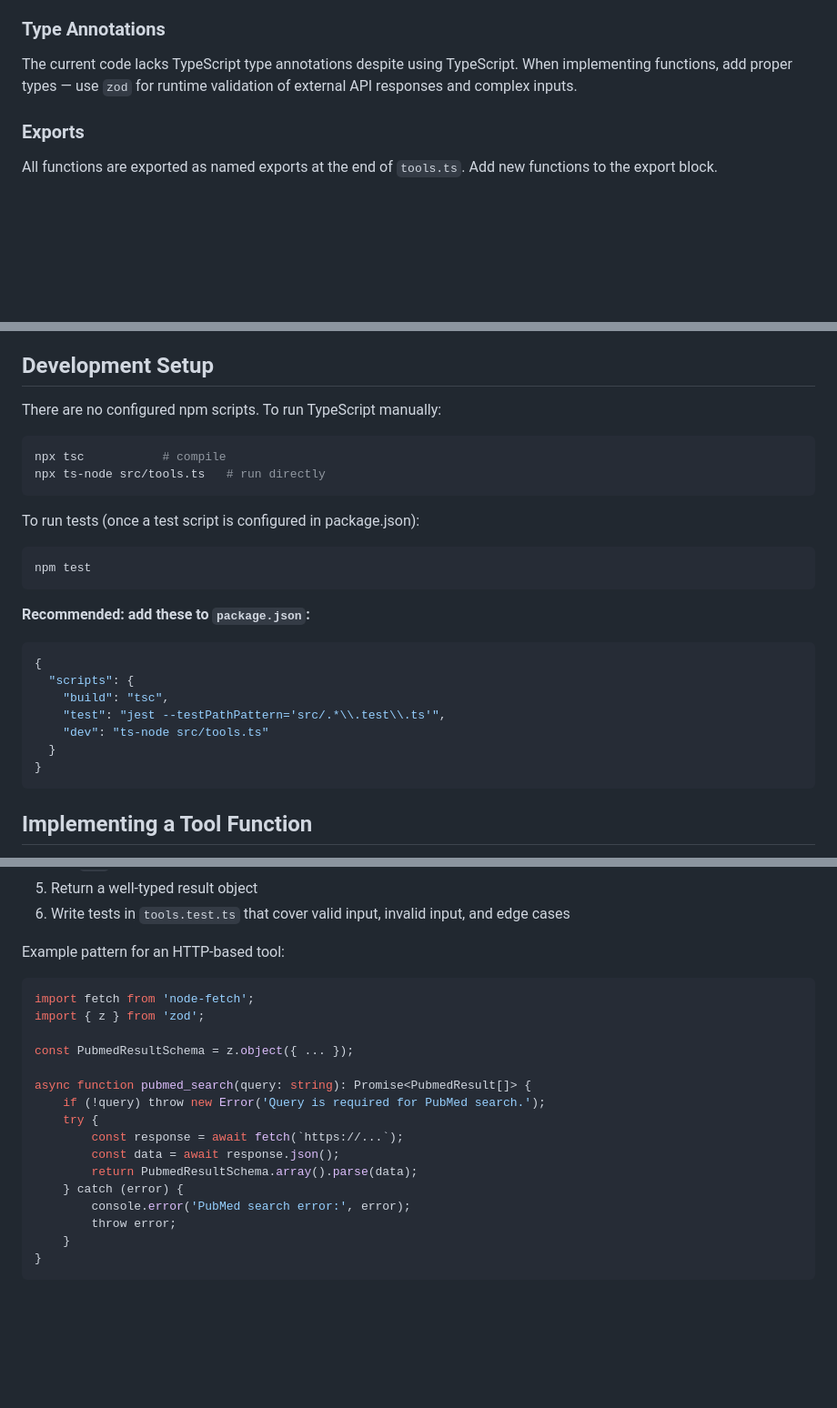
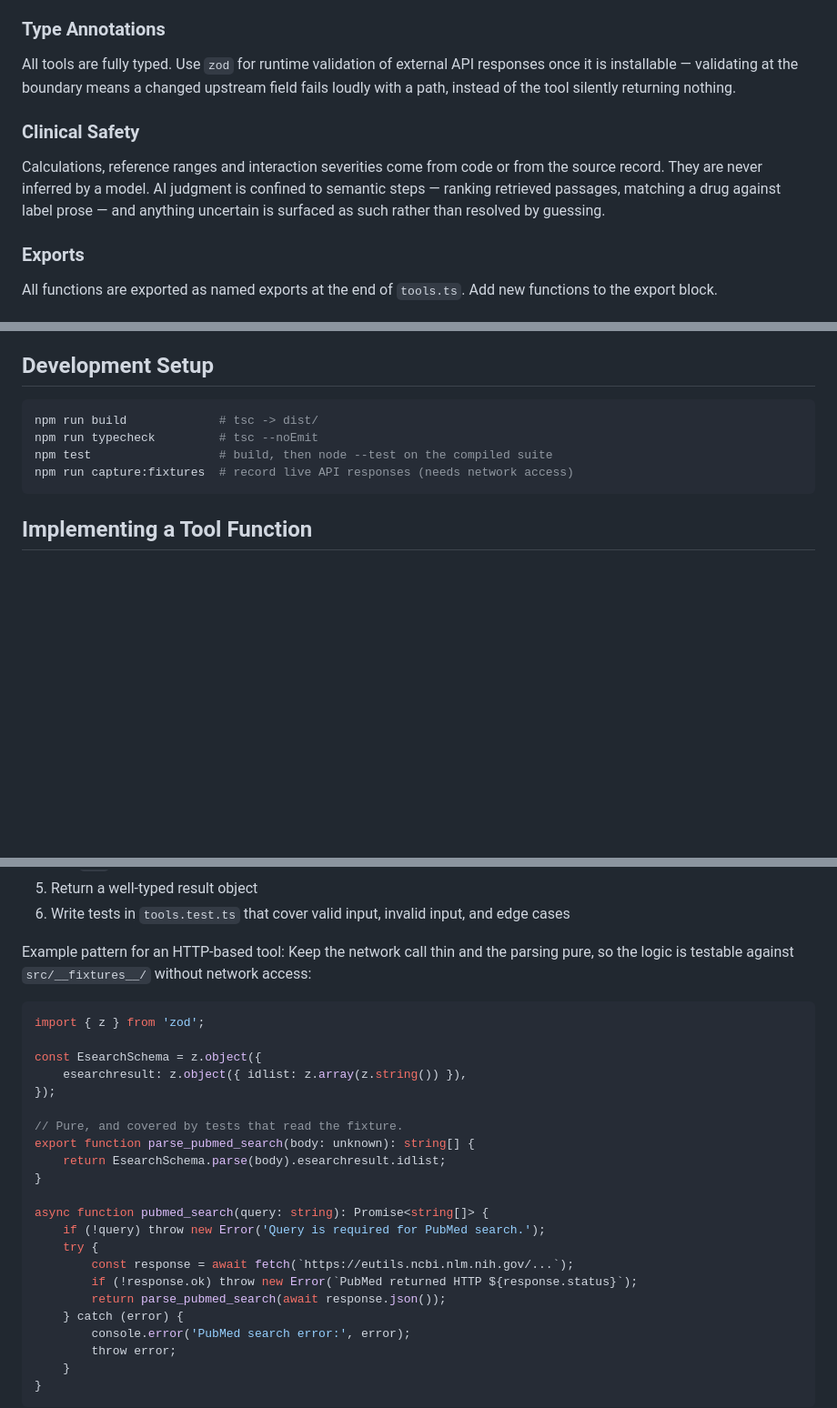
Before and after one commit to daryoushthegreat-wq/Great-AI, a Markdown page: CLAUDE.md, 3 parts joined by grey strips. Shown at 91% size. GitHub-like rendering; blank space fills up the shorter version.

Commit message:
Make CLAUDE.md internally consistent
The previous pass corrected some sections and left others describing the old
state, so the file contradicted itself: it recommended adding npm scripts that
already exist, named Jest while the suite runs on node:test, and stated the
code lacks type annotations.

- Replace the setup section with the scripts that are actually configured.
- List guideline_answer_search in the tool table and correct the function count.
- Show the thin-fetch/pure-parse pattern the fixtures are designed around,
  rather than a node-fetch example the project no longer follows.
- Record the clinical safety rule the code already enforces: calculations and
  severities come from code or the source record, never from inference.

Co-Authored-By: Claude Opus 5 <noreply@anthropic.com>
Claude-Session: https://claude.ai/code/session_01QK6zyDPcKZQXWcKDVcuW4q

````diff
--- a/CLAUDE.md
+++ b/CLAUDE.md
@@ -79,7 +84,15 @@ All functions are exported as named exports at the bottom of the file.
 Every function validates its input first, then wraps logic in try-catch. The catch block logs to `console.error` and re-throws. **Do not swallow errors.**
 
 ### Type Annotations
-The current code lacks TypeScript type annotations despite using TypeScript. When implementing functions, add proper types — use `zod` for runtime validation of external API responses and complex inputs.
+All tools are fully typed. Use `zod` for runtime validation of external API responses
+once it is installable — validating at the boundary means a changed upstream field fails
+loudly with a path, instead of the tool silently returning nothing.
+
+### Clinical Safety
+Calculations, reference ranges and interaction severities come from code or from the
+source record. They are never inferred by a model. AI judgment is confined to semantic
+steps — ranking retrieved passages, matching a drug against label prose — and anything
+uncertain is surfaced as such rather than resolved by guessing.
 
 ### Exports
 All functions are exported as named exports at the end of `tools.ts`. Add new functions to the export block.
@@ -97,27 +110,11 @@ Real suite, run with `npm test` (compiles, then runs Node's built-in test runner
 
 ## Development Setup
 
-There are no configured npm scripts. To run TypeScript manually:
-
 ```bash
-npx tsc           # compile
-npx ts-node src/tools.ts   # run directly
-```
-
-To run tests (once a test script is configured in package.json):
-```bash
-npm test
-```
-
-**Recommended: add these to `package.json`:**
-```json
-{
-  "scripts": {
-    "build": "tsc",
-    "test": "jest --testPathPattern='src/.*\\.test\\.ts'",
-    "dev": "ts-node src/tools.ts"
-  }
-}
+npm run build             # tsc -> dist/
+npm run typecheck         # tsc --noEmit
+npm test                  # build, then node --test on the compiled suite
+npm run capture:fixtures  # record live API responses (needs network access)
 ```
 
 ## Implementing a Tool Function
@@ -134,18 +131,27 @@ When implementing a stub function:
 6. Write tests in `tools.test.ts` that cover valid input, invalid input, and edge cases
 
 Example pattern for an HTTP-based tool:
+Keep the network call thin and the parsing pure, so the logic is testable against
+`src/__fixtures__/` without network access:
+
 ```typescript
-import fetch from 'node-fetch';
 import { z } from 'zod';
 
-const PubmedResultSchema = z.object({ ... });
+const EsearchSchema = z.object({
+    esearchresult: z.object({ idlist: z.array(z.string()) }),
+});
 
-async function pubmed_search(query: string): Promise<PubmedResult[]> {
+// Pure, and covered by tests that read the fixture.
+export function parse_pubmed_search(body: unknown): string[] {
+    return EsearchSchema.parse(body).esearchresult.idlist;
+}
+
+async function pubmed_search(query: string): Promise<string[]> {
     if (!query) throw new Error('Query is required for PubMed search.');
     try {
-        const response = await fetch(`https://...`);
-        const data = await response.json();
-        return PubmedResultSchema.array().parse(data);
+        const response = await fetch(`https://eutils.ncbi.nlm.nih.gov/...`);
+        if (!response.ok) throw new Error(`PubMed returned HTTP ${response.status}`);
+        return parse_pubmed_search(await response.json());
     } catch (error) {
         console.error('PubMed search error:', error);
         throw error;
````
Also changed, not shown: other parts of CLAUDE.md (+10 -5 lines).
